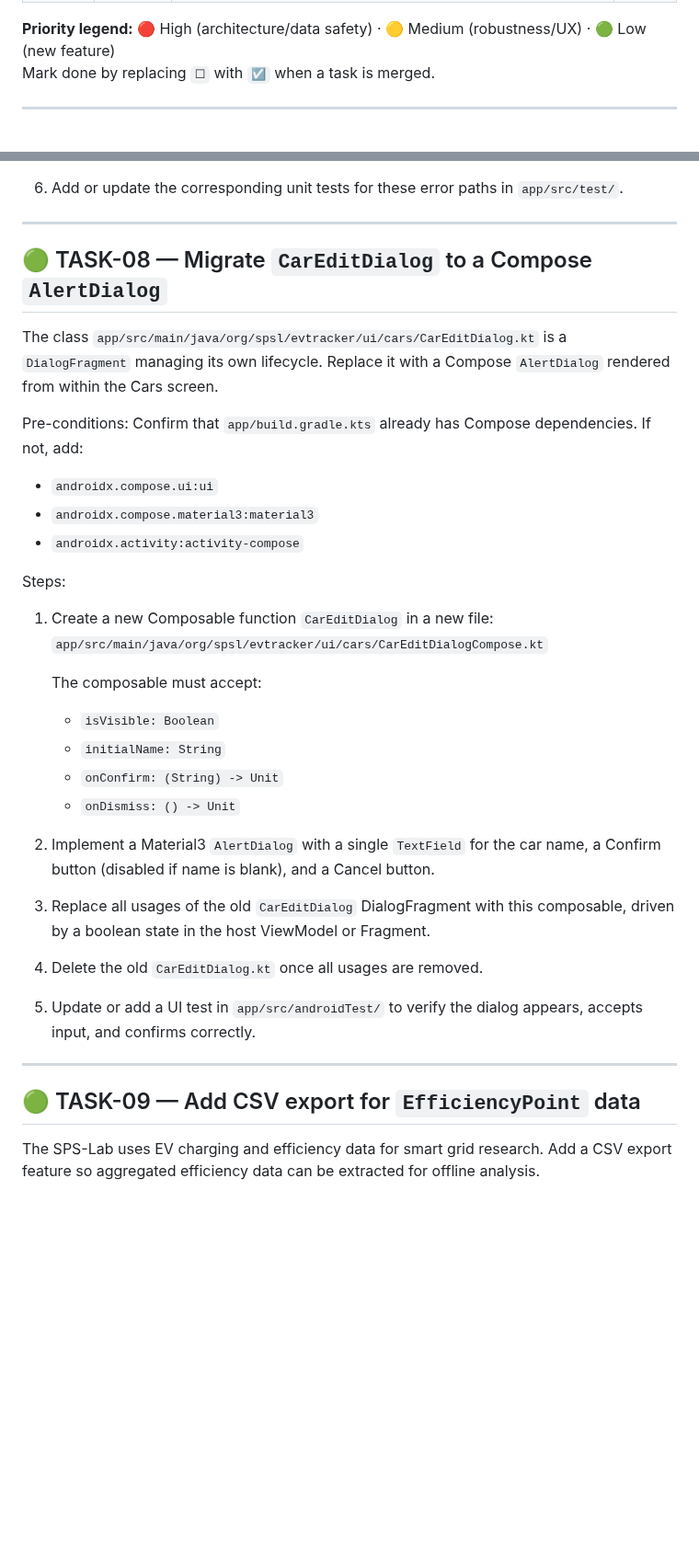
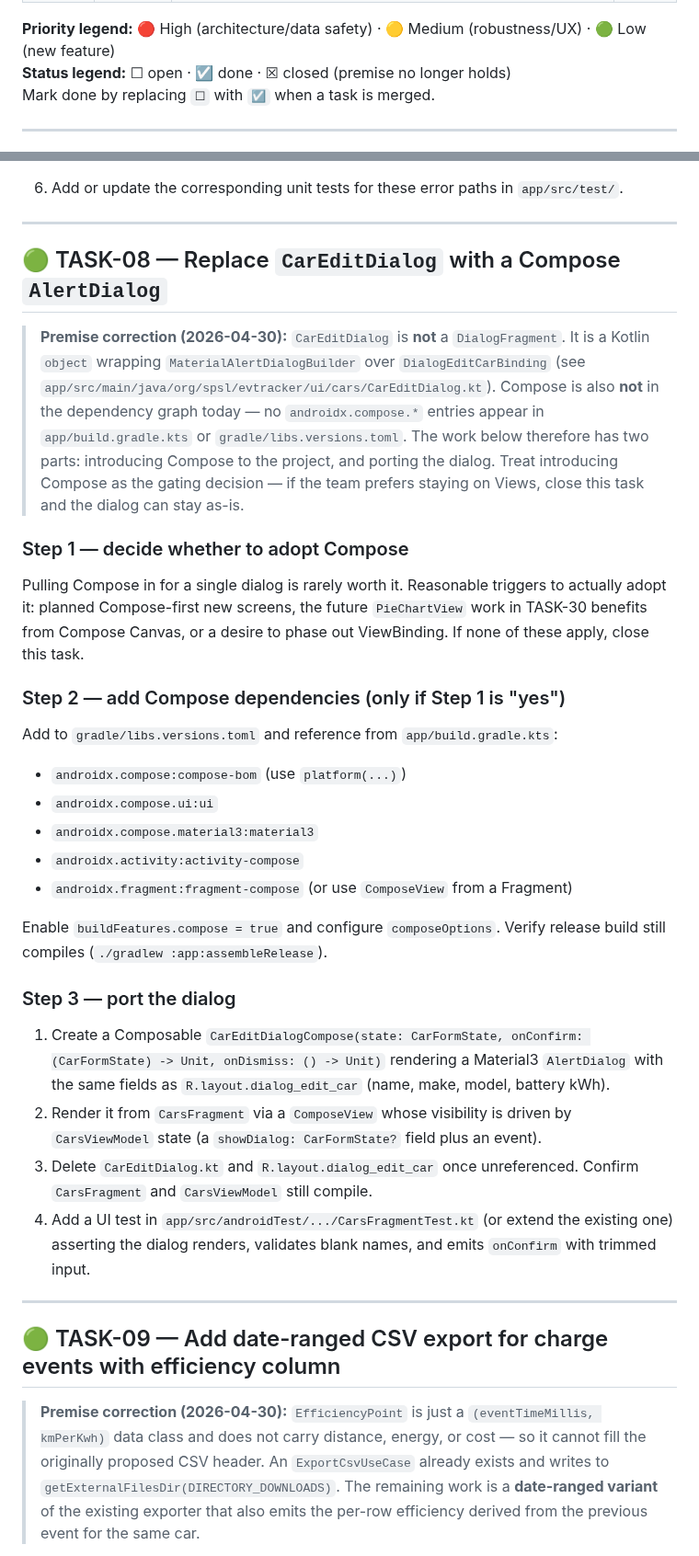
Before and after one commit to SPS-L/joulie, a Markdown page: docs/BACKLOG.md, 2 parts joined by grey strips. Shown at 92% size. Drawn GitHub-style; blank space fills up the shorter version.

```diff
--- a/docs/BACKLOG.md
+++ b/docs/BACKLOG.md
@@ -40,6 +40,7 @@ Tasks 1–15 were generated from a senior Android developer code review of the `
 | TASK-30 | 🟢 | Migrate from MPAndroidChart to Vico (line/bar) + custom `Canvas` `PieChartView` (pie tabs) | ☐ |
 
 **Priority legend:** 🔴 High (architecture/data safety) · 🟡 Medium (robustness/UX) · 🟢 Low (new feature)
+**Status legend:** ☐ open · ☑ done · ☒ closed (premise no longer holds)
 Mark done by replacing `☐` with `☑` when a task is merged.
 
 ---
@@ -216,44 +221,55 @@ interfaces with the Google Drive API. It must handle common failure modes.
 
 ---
 
-## 🟢 TASK-08 — Migrate `CarEditDialog` to a Compose `AlertDialog`
+## 🟢 TASK-08 — Replace `CarEditDialog` with a Compose `AlertDialog`
 
-The class `app/src/main/java/org/spsl/evtracker/ui/cars/CarEditDialog.kt`
-is a `DialogFragment` managing its own lifecycle. Replace it with a Compose
-`AlertDialog` rendered from within the Cars screen.
+> **Premise correction (2026-04-30):** `CarEditDialog` is **not** a
+> `DialogFragment`. It is a Kotlin `object` wrapping
+> `MaterialAlertDialogBuilder` over `DialogEditCarBinding` (see
+> `app/src/main/java/org/spsl/evtracker/ui/cars/CarEditDialog.kt`). Compose is
+> also **not** in the dependency graph today — no `androidx.compose.*`
+> entries appear in `app/build.gradle.kts` or `gradle/libs.versions.toml`.
+> The work below therefore has two parts: introducing Compose to the project,
+> and porting the dialog. Treat introducing Compose as the gating decision —
+> if the team prefers staying on Views, close this task and the dialog can
+> stay as-is.
 
-Pre-conditions: Confirm that `app/build.gradle.kts` already has Compose
-dependencies. If not, add:
+### Step 1 — decide whether to adopt Compose
+
+Pulling Compose in for a single dialog is rarely worth it. Reasonable triggers
+to actually adopt it: planned Compose-first new screens, the future
+`PieChartView` work in TASK-30 benefits from Compose Canvas, or a desire to
+phase out ViewBinding. If none of these apply, close this task.
+
+### Step 2 — add Compose dependencies (only if Step 1 is "yes")
+
+Add to `gradle/libs.versions.toml` and reference from `app/build.gradle.kts`:
+
+- `androidx.compose:compose-bom` (use `platform(...)`)
 - `androidx.compose.ui:ui`
 - `androidx.compose.material3:material3`
 - `androidx.activity:activity-compose`
+- `androidx.fragment:fragment-compose` (or use `ComposeView` from a Fragment)
 
-Steps:
-1. Create a new Composable function `CarEditDialog` in a new file:
-   `app/src/main/java/org/spsl/evtracker/ui/cars/CarEditDialogCompose.kt`
+Enable `buildFeatures.compose = true` and configure `composeOptions`. Verify
+release build still compiles (`./gradlew :app:assembleRelease`).
 
-   The composable must accept:
-   - `isVisible: Boolean`
-   - `initialName: String`
-   - `onConfirm: (String) -> Unit`
-   - `onDismiss: () -> Unit`
+### Step 3 — port the dialog
 
-2. Implement a Material3 `AlertDialog` with a single `TextField` for the
-   car name, a Confirm button (disabled if name is blank), and a Cancel button.
-
-3. Replace all usages of the old `CarEditDialog` DialogFragment with this
-   composable, driven by a boolean state in the host ViewModel or Fragment.
-
-4. Delete the old `CarEditDialog.kt` once all usages are removed.
-
-5. Update or add a UI test in `app/src/androidTest/` to verify the dialog
-   appears, accepts input, and confirms correctly.
+1. Create a Composable `CarEditDialogCompose(state: CarFormState, onConfirm: (CarFormState) -> Unit, onDismiss: () -> Unit)` rendering a Material3 `AlertDialog` with the same fields as `R.layout.dialog_edit_car` (name, make, model, battery kWh).
+2. Render it from `CarsFragment` via a `ComposeView` whose visibility is driven by `CarsViewModel` state (a `showDialog: CarFormState?` field plus an event).
+3. Delete `CarEditDialog.kt` and `R.layout.dialog_edit_car` once unreferenced. Confirm `CarsFragment` and `CarsViewModel` still compile.
+4. Add a UI test in `app/src/androidTest/.../CarsFragmentTest.kt` (or extend the existing one) asserting the dialog renders, validates blank names, and emits `onConfirm` with trimmed input.
 
 ---
 
-## 🟢 TASK-09 — Add CSV export for `EfficiencyPoint` data
+## 🟢 TASK-09 — Add date-ranged CSV export for charge events with efficiency column
 
-The SPS-Lab uses EV charging and efficiency data for smart grid research.
-Add a CSV export feature so aggregated efficiency data can be extracted
-for offline analysis.
+> **Premise correction (2026-04-30):** `EfficiencyPoint` is just a
+> `(eventTimeMillis, kmPerKwh)` data class and does not carry distance,
+> energy, or cost — so it cannot fill the originally proposed CSV header.
+> An `ExportCsvUseCase` already exists and writes to
+> `getExternalFilesDir(DIRECTORY_DOWNLOADS)`. The remaining work is a
+> **date-ranged variant** of the existing exporter that also emits the
+> per-row efficiency derived from the previous event for the same car.
 
```
Also changed, not shown: other parts of docs/BACKLOG.md (+71 -75 lines).
